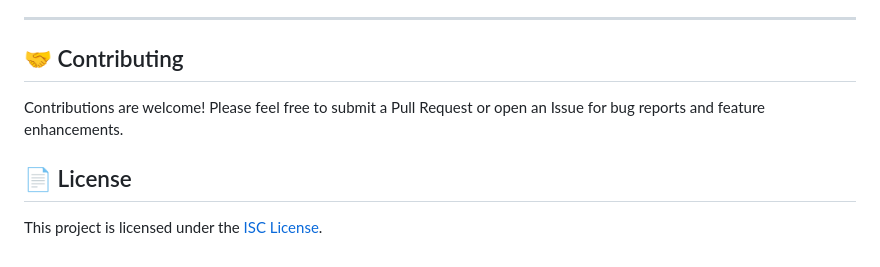
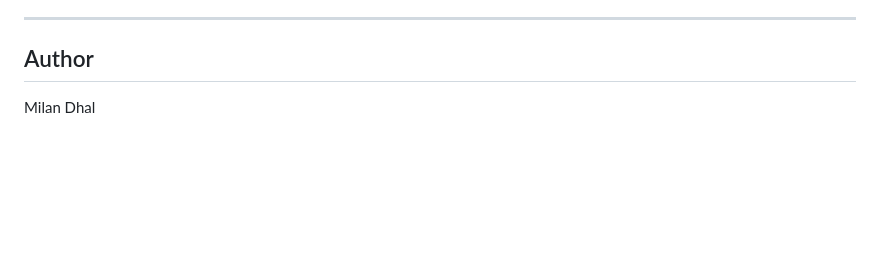
Before and after one commit to milandhal/Backup-Monitoring-System, a Markdown page: README.md, the part around the change. Drawn GitHub-style; blank space fills up the shorter version.

```diff
--- a/README.md
+++ b/README.md
@@ -168,10 +168,6 @@ This repository includes a `vercel.json` file optimized for Vercel Serverless Fu
 
 ---
 
-## 🤝 Contributing
+## Author
 
-Contributions are welcome! Please feel free to submit a Pull Request or open an Issue for bug reports and feature enhancements.
-
-## 📄 License
-
-This project is licensed under the [ISC License](LICENSE).
+Milan Dhal
```
